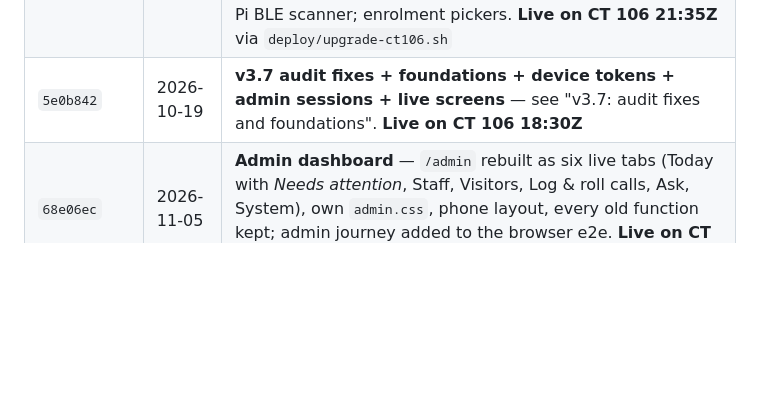
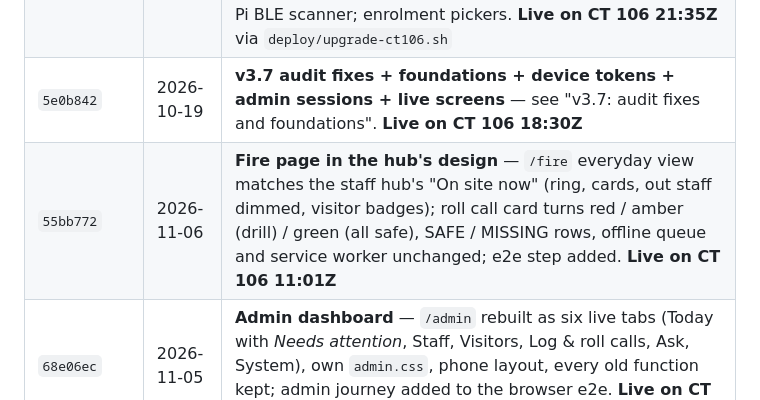
Before and after one commit to otherlands/SigninApp, a Markdown page: README.md, the part around the change. Rendered like a GitHub page; blank space fills up the shorter version.

Commit message:
README: fire page in the hub's design, live on CT 106
Co-authored-by: Copilot <223556219+Copilot@users.noreply.github.com>

```diff
--- a/README.md
+++ b/README.md
@@ -59,6 +59,7 @@ The original one-file JSON version is preserved in git history (`git show 6eab63
 | `a7b09ac`…`f09c953` | 2026-09-27 | PN532 arrived; WIRING.md/.html with photos; **first real cards read** (back-door reader) |
 | `6558a2f` `de10b26` | 2026-09-27 | **v3.4–3.6 Presence**: Wi-Fi brace (UniFi client list) + BLE brace (key tags heard by door/anchor scanners), direction from scanner sequence, auto sign-in, badge-not-act on absence, auto sign-out only when inference undoes inference and both braces agree; ESP32 firmware BLE scan; Pi BLE scanner; enrolment pickers. **Live on CT 106 21:35Z** via `deploy/upgrade-ct106.sh` |
 | `5e0b842` | 2026-10-19 | **v3.7 audit fixes + foundations + device tokens + admin sessions + live screens** — see "v3.7: audit fixes and foundations". **Live on CT 106 18:30Z** |
+| `55bb772` | 2026-11-06 | **Fire page in the hub's design** — `/fire` everyday view matches the staff hub's "On site now" (ring, cards, out staff dimmed, visitor badges); roll call card turns red / amber (drill) / green (all safe), SAFE / MISSING rows, offline queue and service worker unchanged; e2e step added. **Live on CT 106 11:01Z** |
 | `68e06ec` | 2026-11-05 | **Admin dashboard** — `/admin` rebuilt as six live tabs (Today with *Needs attention*, Staff, Visitors, Log & roll calls, Ask, System), own `admin.css`, phone layout, every old function kept; admin journey added to the browser e2e. **Live on CT 106 17:01Z** |
 | `41f1dec` `671136b` `ef6b878` | 2026-10-19 | **v4.1** — marks as events, one write path, off-box backup, restore drill, outside checks + heartbeat, trusted networks, fragment safe links, List ticks, chaser, reader network task, test-gated install with rollback, browser e2e; two review rounds — see "v4.1". **Live on CT 106 22:48Z** |
 | `7a459d5` `0a7829d` `aaaff37` | 2026-10-19 | **v4.0 / v4.0.1** — route table, event-sourced attendance, persisted sessions, drills, self-marking, offline fire page, Microsoft List sink, retention, register assistant, `signinctl`, firmware NVS queue — see "v4.0". **Live on CT 106 20:36Z** |
```
